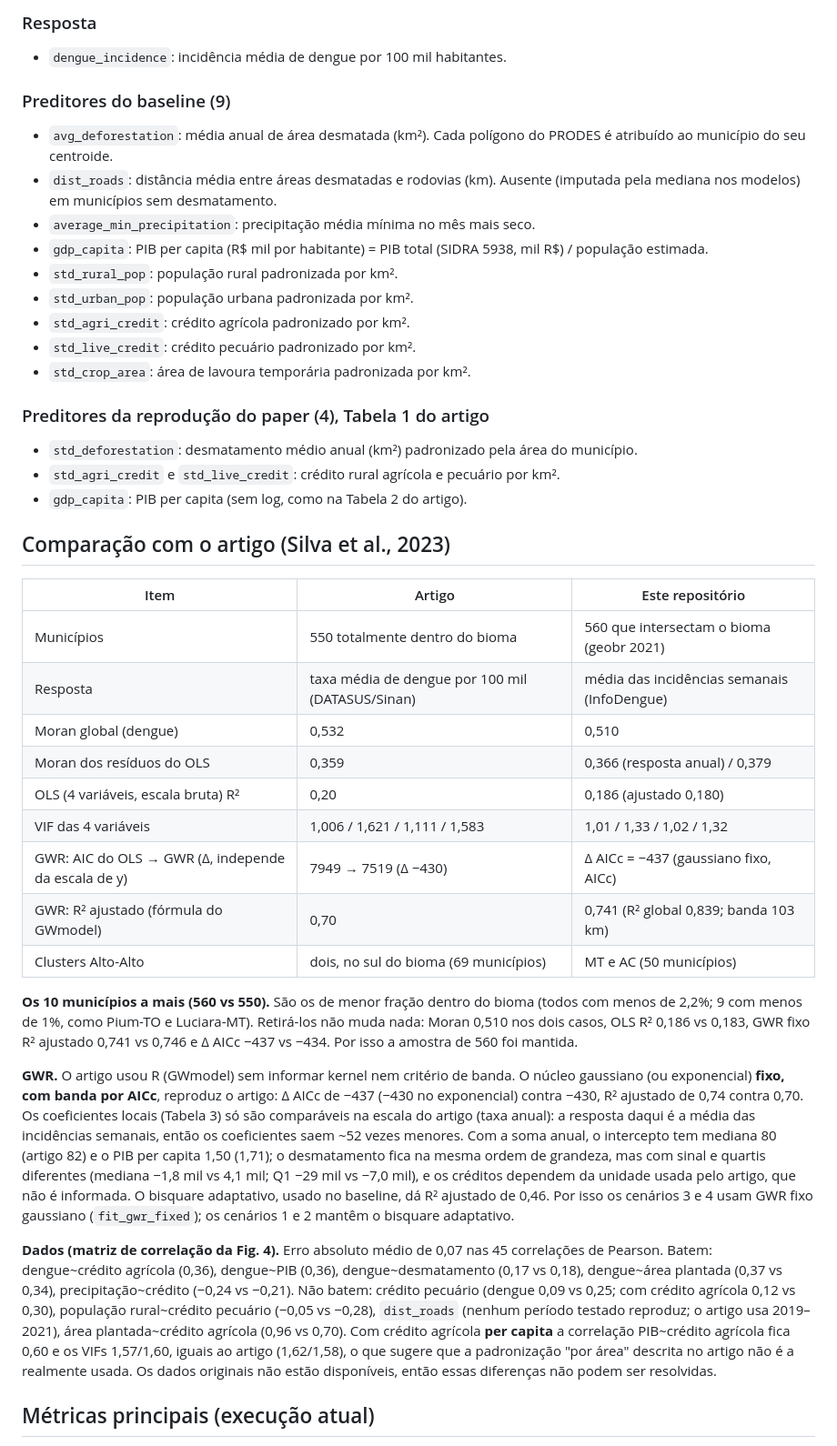
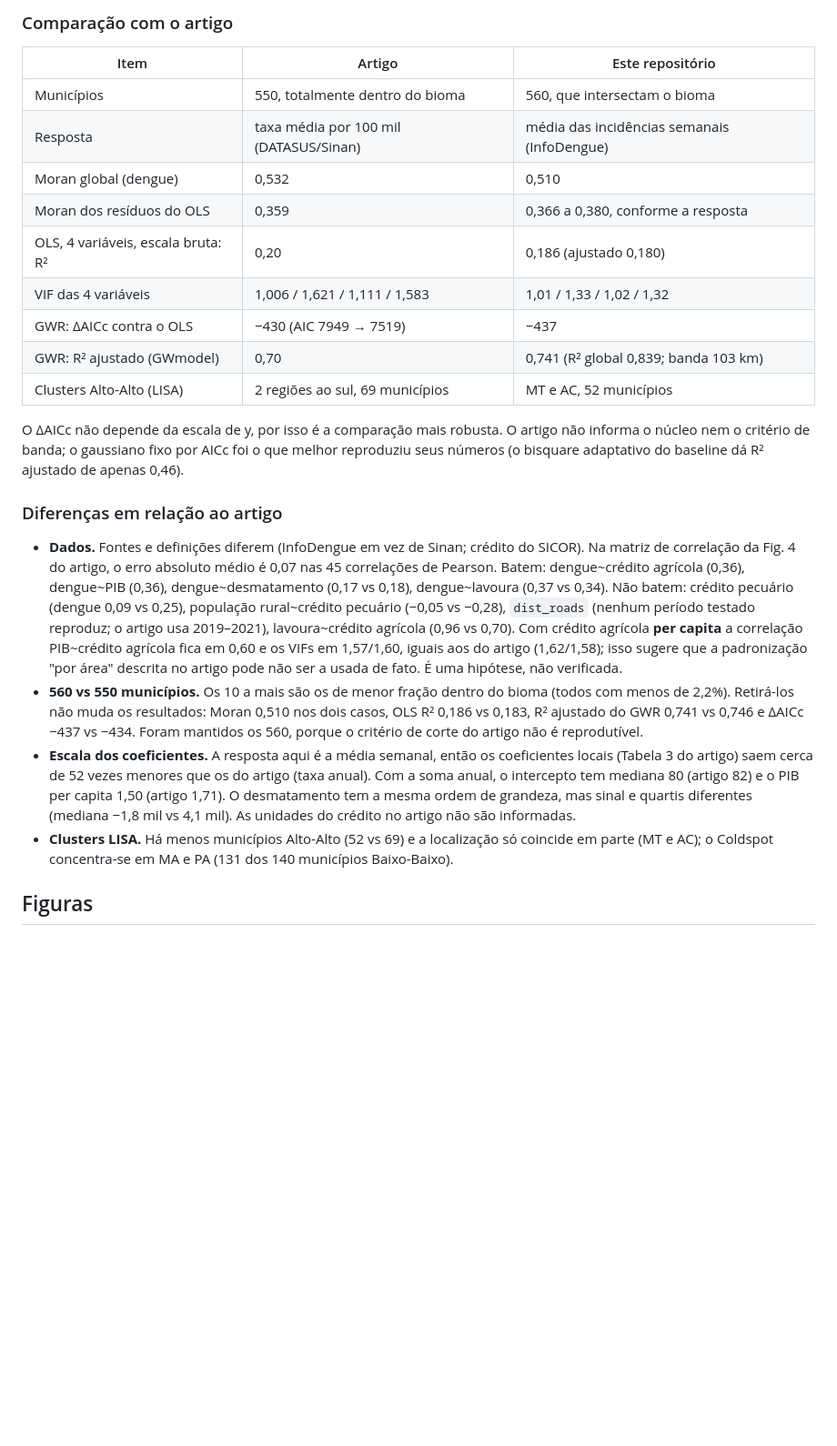
Before and after one commit to scrocha/deforestation-dengue-amazon, a Markdown page: README.md, the part around one of its changes. Shown at 91% size. Drawn GitHub-style; blank space fills up the shorter version.

Commit message:
docs: reescreve o README (resultados, comparação com o artigo, limitações); figura 12 com GWR local do artigo

```diff
--- a/README.md
+++ b/README.md
@@ -63,62 +74,40 @@ Este repositório implementa um fluxo completo de:
 
-### Resposta
-
-- `dengue_incidence`: incidência média de dengue por 100 mil habitantes.
-
-### Preditores do baseline (9)
-
-- `avg_deforestation`: média anual de área desmatada (km²). Cada polígono do PRODES é atribuído ao município do seu centroide.
-- `dist_roads`: distância média entre áreas desmatadas e rodovias (km). Ausente (imputada pela mediana nos modelos) em municípios sem desmatamento.
-- `average_min_precipitation`: precipitação média mínima no mês mais seco.
-- `gdp_capita`: PIB per capita (R$ mil por habitante) = PIB total (SIDRA 5938, mil R$) / população estimada.
-- `std_rural_pop`: população rural padronizada por km².
-- `std_urban_pop`: população urbana padronizada por km².
-- `std_agri_credit`: crédito agrícola padronizado por km².
-- `std_live_credit`: crédito pecuário padronizado por km².
-- `std_crop_area`: área de lavoura temporária padronizada por km².
-
-### Preditores da reprodução do paper (4), Tabela 1 do artigo
-
-- `std_deforestation`: desmatamento médio anual (km²) padronizado pela área do município.
-- `std_agri_credit` e `std_live_credit`: crédito rural agrícola e pecuário por km².
-- `gdp_capita`: PIB per capita (sem log, como na Tabela 2 do artigo).
-
-## Comparação com o artigo (Silva et al., 2023)
+### Comparação com o artigo
 
 | Item | Artigo | Este repositório |
 |---|---|---|
-| Municípios | 550 totalmente dentro do bioma | 560 que intersectam o bioma (geobr 2021) |
-| Resposta | taxa média de dengue por 100 mil (DATASUS/Sinan) | média das incidências semanais (InfoDengue) |
+| Municípios | 550, totalmente dentro do bioma | 560, que intersectam o bioma |
+| Resposta | taxa média por 100 mil (DATASUS/Sinan) | média das incidências semanais (InfoDengue) |
 | Moran global (dengue) | 0,532 | 0,510 |
-| Moran dos resíduos do OLS | 0,359 | 0,366 (resposta anual) / 0,379 |
-| OLS (4 variáveis, escala bruta) R² | 0,20 | 0,186 (ajustado 0,180) |
+| Moran dos resíduos do OLS | 0,359 | 0,366 a 0,380, conforme a resposta |
+| OLS, 4 variáveis, escala bruta: R² | 0,20 | 0,186 (ajustado 0,180) |
 | VIF das 4 variáveis | 1,006 / 1,621 / 1,111 / 1,583 | 1,01 / 1,33 / 1,02 / 1,32 |
-| GWR: AIC do OLS → GWR (Δ, independe da escala de y) | 7949 → 7519 (Δ −430) | Δ AICc = −437 (gaussiano fixo, AICc) |
-| GWR: R² ajustado (fórmula do GWmodel) | 0,70 | 0,741 (R² global 0,839; banda 103 km) |
-| Clusters Alto-Alto | dois, no sul do bioma (69 municípios) | MT e AC (50 municípios) |
+| GWR: ΔAICc contra o OLS | −430 (AIC 7949 → 7519) | −437 |
+| GWR: R² ajustado (GWmodel) | 0,70 | 0,741 (R² global 0,839; banda 103 km) |
+| Clusters Alto-Alto (LISA) | 2 regiões ao sul, 69 municípios | MT e AC, 52 municípios |
 
-**Os 10 municípios a mais (560 vs 550).** São os de menor fração dentro do bioma (todos com menos de 2,2%; 9 com
-menos de 1%, como Pium-TO e Luciara-MT). Retirá-los não muda nada: Moran 0,510 nos dois casos, OLS R² 0,186 vs
-0,183, GWR fixo R² ajustado 0,741 vs 0,746 e Δ AICc −437 vs −434. Por isso a amostra de 560 foi mantida.
+O ΔAICc não depende da escala de y, por isso é a comparação mais robusta. O artigo não informa o núcleo nem o critério
+de banda; o gaussiano fixo por AICc foi o que melhor reproduziu seus números (o bisquare adaptativo do baseline dá R²
+ajustado de apenas 0,46).
 
-**GWR.** O artigo usou R (GWmodel) sem informar kernel nem critério de banda. O núcleo gaussiano (ou exponencial)
-**fixo, com banda por AICc**, reproduz o artigo: Δ AICc de −437 (−430 no exponencial) contra −430, R² ajustado de
-0,74 contra 0,70. Os coeficientes locais (Tabela 3) só são comparáveis na escala do artigo (taxa anual): a
-resposta daqui é a média das incidências semanais, então os coeficientes saem ~52 vezes menores. Com a soma anual, o
-intercepto tem mediana 80 (artigo 82) e o PIB per capita 1,50 (1,71); o desmatamento fica na mesma ordem de grandeza,
-mas com sinal e quartis diferentes (mediana −1,8 mil vs 4,1 mil; Q1 −29 mil vs −7,0 mil), e os créditos dependem da
-unidade usada pelo artigo, que não é informada. O
-bisquare adaptativo, usado no baseline, dá R² ajustado de 0,46. Por isso os cenários 3 e 4 usam GWR fixo gaussiano
-(`fit_gwr_fixed`); os cenários 1 e 2 mantêm o bisquare adaptativo.
+### Diferenças em relação ao artigo
 
-**Dados (matriz de correlação da Fig. 4).** Erro absoluto médio de 0,07 nas 45 correlações de Pearson. Batem:
-dengue~crédito agrícola (0,36), dengue~PIB (0,36), dengue~desmatamento (0,17 vs 0,18), dengue~área plantada
-(0,37 vs 0,34), precipitação~crédito (−0,24 vs −0,21). Não batem: crédito pecuário (dengue 0,09 vs 0,25; com
-crédito agrícola 0,12 vs 0,30), população rural~crédito pecuário (−0,05 vs −0,28), `dist_roads` (nenhum período
-testado reproduz; o artigo usa 2019–2021), área plantada~crédito agrícola (0,96 vs 0,70). Com crédito agrícola
-**per capita** a correlação PIB~crédito agrícola fica 0,60 e os VIFs 1,57/1,60, iguais ao artigo (1,62/1,58), o que
-sugere que a padronização "por área" descrita no artigo não é a realmente usada. Os dados originais não estão
-disponíveis, então essas diferenças não podem ser resolvidas.
+- **Dados.** Fontes e definições diferem (InfoDengue em vez de Sinan; crédito do SICOR). Na matriz de correlação da
+  Fig. 4 do artigo, o erro absoluto médio é 0,07 nas 45 correlações de Pearson. Batem: dengue~crédito agrícola (0,36),
+  dengue~PIB (0,36), dengue~desmatamento (0,17 vs 0,18), dengue~lavoura (0,37 vs 0,34). Não batem: crédito pecuário
+  (dengue 0,09 vs 0,25), população rural~crédito pecuário (−0,05 vs −0,28), `dist_roads` (nenhum período testado
+  reproduz; o artigo usa 2019–2021), lavoura~crédito agrícola (0,96 vs 0,70). Com crédito agrícola **per capita** a
+  correlação PIB~crédito agrícola fica em 0,60 e os VIFs em 1,57/1,60, iguais aos do artigo (1,62/1,58); isso sugere que
+  a padronização "por área" descrita no artigo pode não ser a usada de fato. É uma hipótese, não verificada.
+- **560 vs 550 municípios.** Os 10 a mais são os de menor fração dentro do bioma (todos com menos de 2,2%). Retirá-los
+  não muda os resultados: Moran 0,510 nos dois casos, OLS R² 0,186 vs 0,183, R² ajustado do GWR 0,741 vs 0,746 e
+  ΔAICc −437 vs −434. Foram mantidos os 560, porque o critério de corte do artigo não é reprodutível.
+- **Escala dos coeficientes.** A resposta aqui é a média semanal, então os coeficientes locais (Tabela 3 do artigo)
+  saem cerca de 52 vezes menores que os do artigo (taxa anual). Com a soma anual, o intercepto tem mediana 80 (artigo
+  82) e o PIB per capita 1,50 (artigo 1,71). O desmatamento tem a mesma ordem de grandeza, mas sinal e quartis
+  diferentes (mediana −1,8 mil vs 4,1 mil). As unidades do crédito no artigo não são informadas.
+- **Clusters LISA.** Há menos municípios Alto-Alto (52 vs 69) e a localização só coincide em parte (MT e AC); o
+  Coldspot concentra-se em MA e PA (131 dos 140 municípios Baixo-Baixo).
 
-## Métricas principais (execução atual)
+## Figuras
 
```
Also changed, not shown: other parts of README.md (+90 -81 lines), README_original.md (added, +141 -0 lines), figures/12_paper_gwr_local.png (added), 1 other file.
